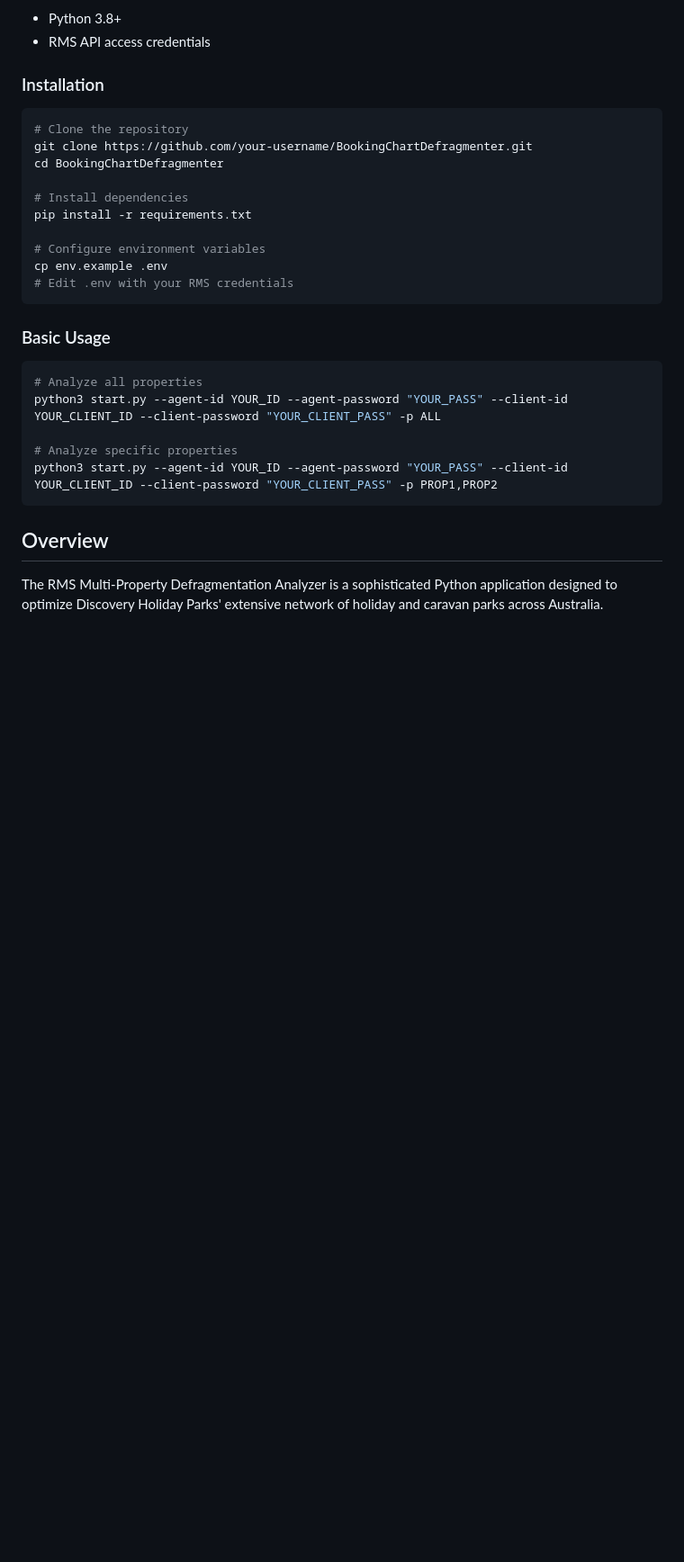
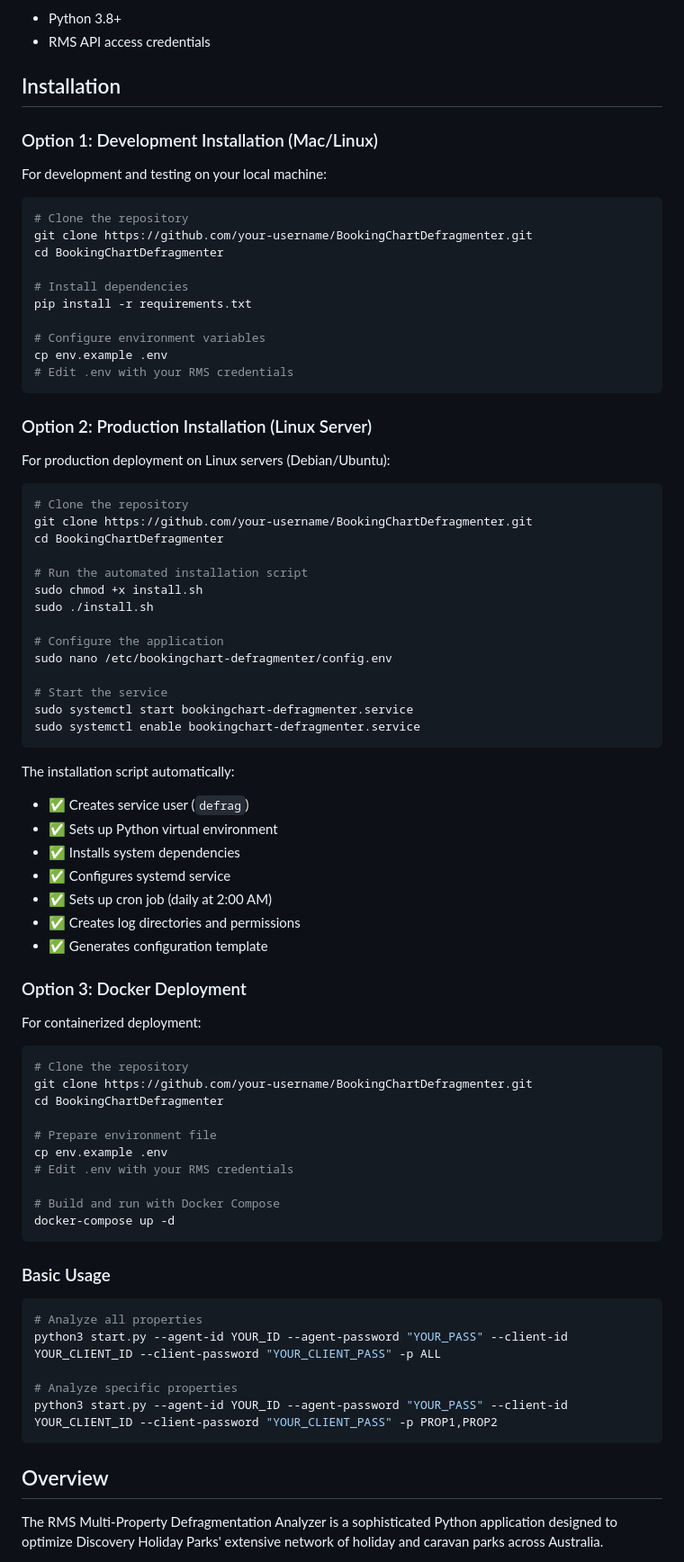
Before and after one commit to enaran74/RMS-Booking-Chart-Defragmenter, a Markdown page: README.md, the part around the change. Shown: that part at 90% size. Rendered like a GitHub page; blank space fills up the shorter version.

Commit message:
Fix installation documentation to include install.sh script instructions

````diff
--- a/README.md
+++ b/README.md
@@ -29,7 +29,12 @@ A sophisticated Python application designed to optimize accommodation bookings a
 - Python 3.8+
 - RMS API access credentials
 
-### Installation
+## Installation
+
+### Option 1: Development Installation (Mac/Linux)
+
+For development and testing on your local machine:
+
 ```bash
 # Clone the repository
 git clone https://github.com/your-username/BookingChartDefragmenter.git
@@ -41,6 +46,53 @@ pip install -r requirements.txt
 # Configure environment variables
 cp env.example .env
 # Edit .env with your RMS credentials
+```
+
+### Option 2: Production Installation (Linux Server)
+
+For production deployment on Linux servers (Debian/Ubuntu):
+
+```bash
+# Clone the repository
+git clone https://github.com/your-username/BookingChartDefragmenter.git
+cd BookingChartDefragmenter
+
+# Run the automated installation script
+sudo chmod +x install.sh
+sudo ./install.sh
+
+# Configure the application
+sudo nano /etc/bookingchart-defragmenter/config.env
+
+# Start the service
+sudo systemctl start bookingchart-defragmenter.service
+sudo systemctl enable bookingchart-defragmenter.service
+```
+
+The installation script automatically:
+- ✅ Creates service user (`defrag`)
+- ✅ Sets up Python virtual environment
+- ✅ Installs system dependencies
+- ✅ Configures systemd service
+- ✅ Sets up cron job (daily at 2:00 AM)
+- ✅ Creates log directories and permissions
+- ✅ Generates configuration template
+
+### Option 3: Docker Deployment
+
+For containerized deployment:
+
+```bash
+# Clone the repository
+git clone https://github.com/your-username/BookingChartDefragmenter.git
+cd BookingChartDefragmenter
+
+# Prepare environment file
+cp env.example .env
+# Edit .env with your RMS credentials
+
+# Build and run with Docker Compose
+docker-compose up -d
 ```
 
 ### Basic Usage
````
Also changed, not shown: DEPLOYMENT.md (+40 -0 lines), SCRIPTS.md (+69 -0 lines).
